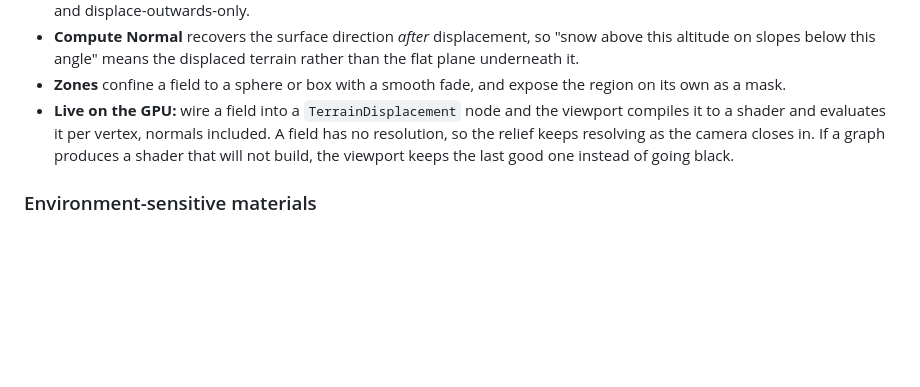
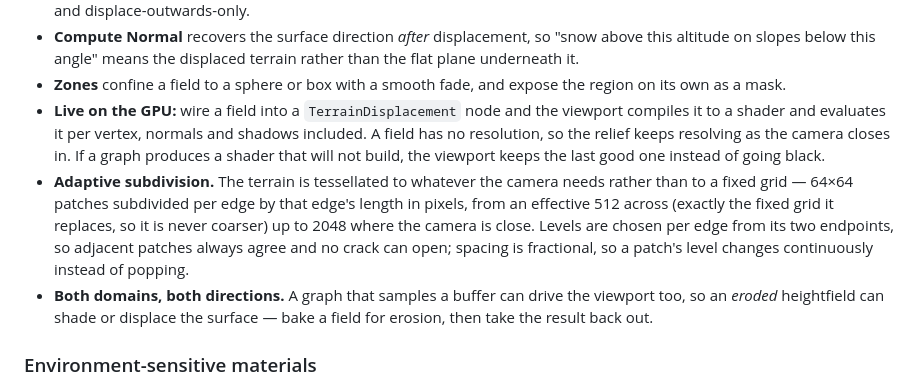
Before and after one commit to GeekatplayStudio/TerraForge.art, a Markdown page: README.md, the part around the change. GitHub-like rendering; blank space fills up the shorter version.

```diff
--- a/README.md
+++ b/README.md
@@ -51,10 +51,20 @@ real-time OpenGL viewport.
 - **Zones** confine a field to a sphere or box with a smooth fade, and expose
   the region on its own as a mask.
 - **Live on the GPU:** wire a field into a `TerrainDisplacement` node and the
-  viewport compiles it to a shader and evaluates it per vertex, normals
-  included. A field has no resolution, so the relief keeps resolving as the
-  camera closes in. If a graph produces a shader that will not build, the
-  viewport keeps the last good one instead of going black.
+  viewport compiles it to a shader and evaluates it per vertex, normals and
+  shadows included. A field has no resolution, so the relief keeps resolving
+  as the camera closes in. If a graph produces a shader that will not build,
+  the viewport keeps the last good one instead of going black.
+- **Adaptive subdivision.** The terrain is tessellated to whatever the camera
+  needs rather than to a fixed grid — 64×64 patches subdivided per edge by
+  that edge's length in pixels, from an effective 512 across (exactly the
+  fixed grid it replaces, so it is never coarser) up to 2048 where the camera
+  is close. Levels are chosen per edge from its two endpoints, so adjacent
+  patches always agree and no crack can open; spacing is fractional, so a
+  patch's level changes continuously instead of popping.
+- **Both domains, both directions.** A graph that samples a buffer can drive
+  the viewport too, so an *eroded* heightfield can shade or displace the
+  surface — bake a field for erosion, then take the result back out.
 
 ### Environment-sensitive materials
 - **Distribution** answers *where a material belongs* — by altitude, steepness
```
Also changed, not shown: AGENTS.md (+14 -1 lines).
